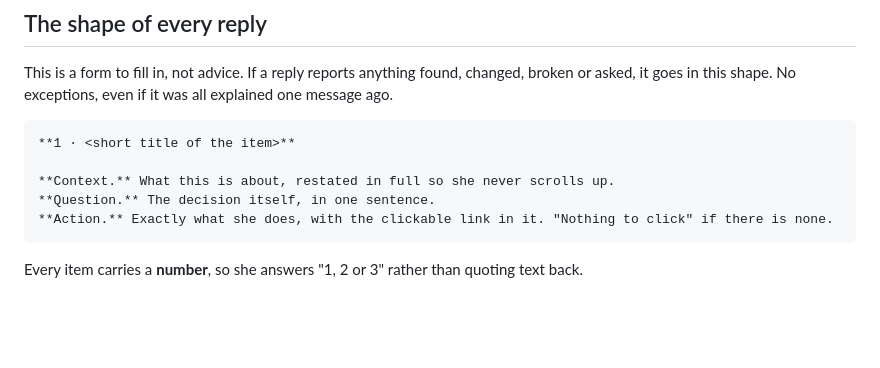
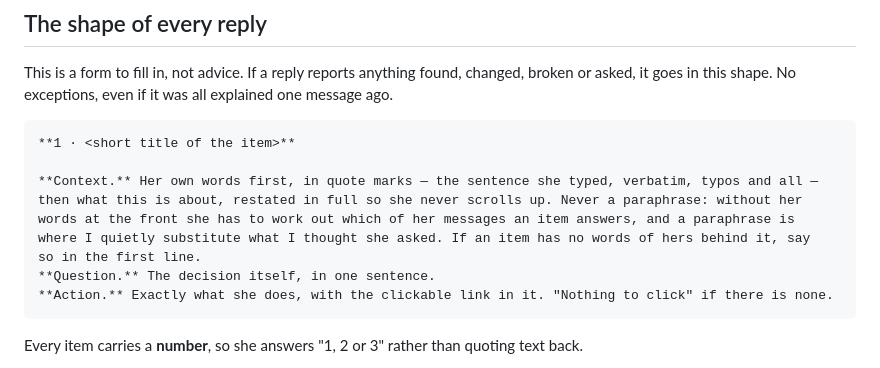
Before and after one commit to Creating-Works/content, a Markdown page: CLAUDE.md, the part around the change. Rendered like a GitHub page; blank space fills up the shorter version.

Commit message:
How Jessie works: Context opens with her exact words
Co-Authored-By: Claude Opus 5 <noreply@anthropic.com>

````diff
--- a/CLAUDE.md
+++ b/CLAUDE.md
@@ -10,7 +10,11 @@ it goes in this shape. No exceptions, even if it was all explained one message a
 ```
 **1 · <short title of the item>**
 
-**Context.** What this is about, restated in full so she never scrolls up.
+**Context.** Her own words first, in quote marks — the sentence she typed, verbatim, typos and all —
+then what this is about, restated in full so she never scrolls up. Never a paraphrase: without her
+words at the front she has to work out which of her messages an item answers, and a paraphrase is
+where I quietly substitute what I thought she asked. If an item has no words of hers behind it, say
+so in the first line.
 **Question.** The decision itself, in one sentence.
 **Action.** Exactly what she does, with the clickable link in it. "Nothing to click" if there is none.
 ```
````
